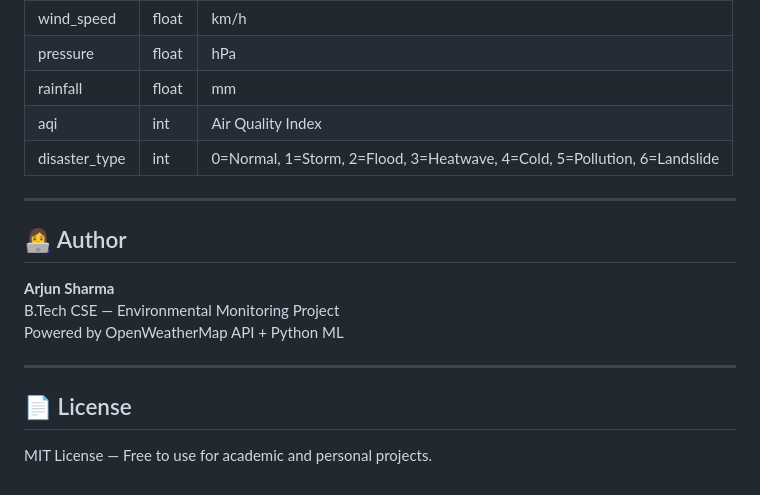
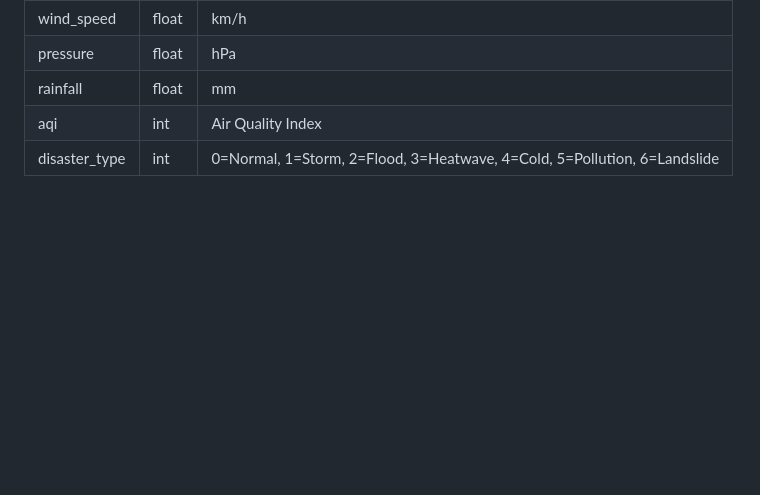
Before and after one commit to himanshi047272/envirosense-pro, a Markdown page: README.md, the part around the change. Drawn GitHub-style; blank space fills up the shorter version.

```diff
--- a/README.md
+++ b/README.md
@@ -270,17 +270,3 @@ Your CSV (`data/environment_data.csv`) should have these columns:
 | rainfall | float | mm |
 | aqi | int | Air Quality Index |
 | disaster_type | int | 0=Normal, 1=Storm, 2=Flood, 3=Heatwave, 4=Cold, 5=Pollution, 6=Landslide |
-
----
-
-## 👩‍💻 Author
-
-**Arjun Sharma**
-B.Tech CSE — Environmental Monitoring Project
-Powered by OpenWeatherMap API + Python ML
-
----
-
-## 📄 License
-
-MIT License — Free to use for academic and personal projects.
```
